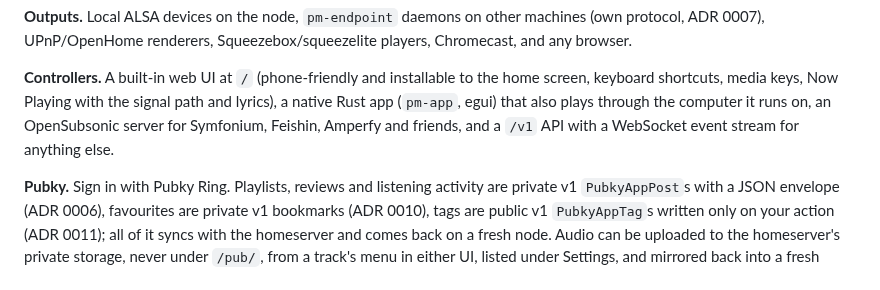
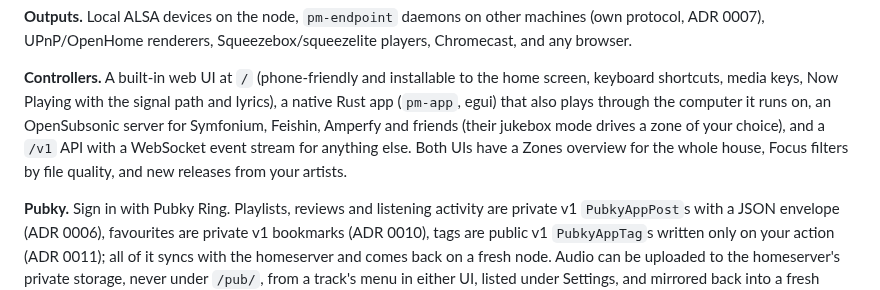
Before and after one commit to gillohner/pubky-music-node, a Markdown page: README.md, the part around the change. GitHub-like rendering.

Commit message:
README: zones overview, jukebox, focus, new releases
Co-Authored-By: Claude Fable 5.1 <noreply@anthropic.com>

```diff
--- a/README.md
+++ b/README.md
@@ -36,8 +36,9 @@ ADR 0007), UPnP/OpenHome renderers, Squeezebox/squeezelite players, Chromecast,
 
 **Controllers.** A built-in web UI at `/` (phone-friendly and installable to the home screen, keyboard
 shortcuts, media keys, Now Playing with the signal path and lyrics), a native Rust app (`pm-app`, egui) that also plays through the computer it runs on, an
-OpenSubsonic server for Symfonium, Feishin, Amperfy and friends, and a `/v1` API with a WebSocket
-event stream for anything else.
+OpenSubsonic server for Symfonium, Feishin, Amperfy and friends (their jukebox mode drives a zone of
+your choice), and a `/v1` API with a WebSocket event stream for anything else. Both UIs have a Zones
+overview for the whole house, Focus filters by file quality, and new releases from your artists.
 
 **Pubky.** Sign in with Pubky Ring. Playlists, reviews and listening activity are private v1
 `PubkyAppPost`s with a JSON envelope (ADR 0006), favourites are private v1 bookmarks (ADR 0010),
```
